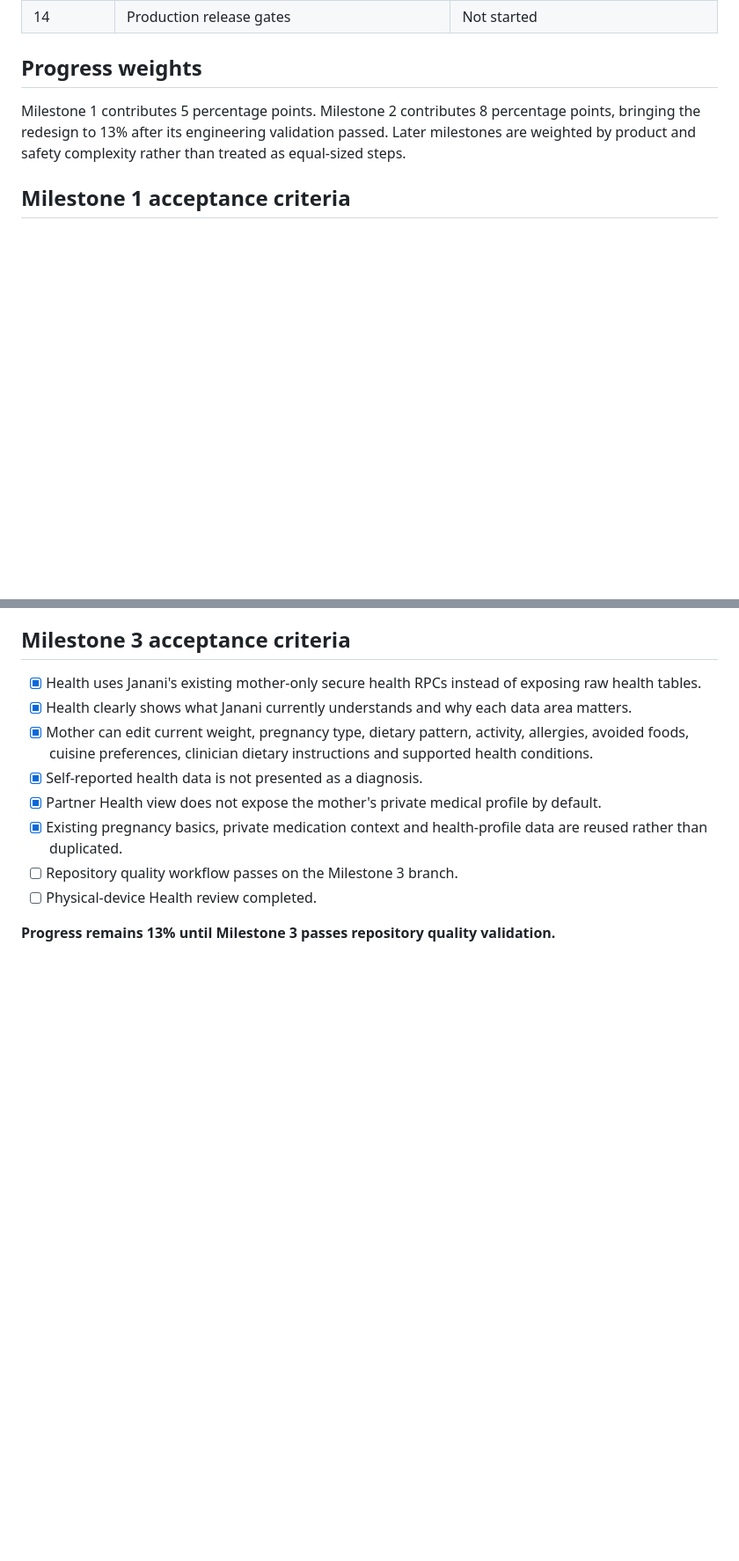
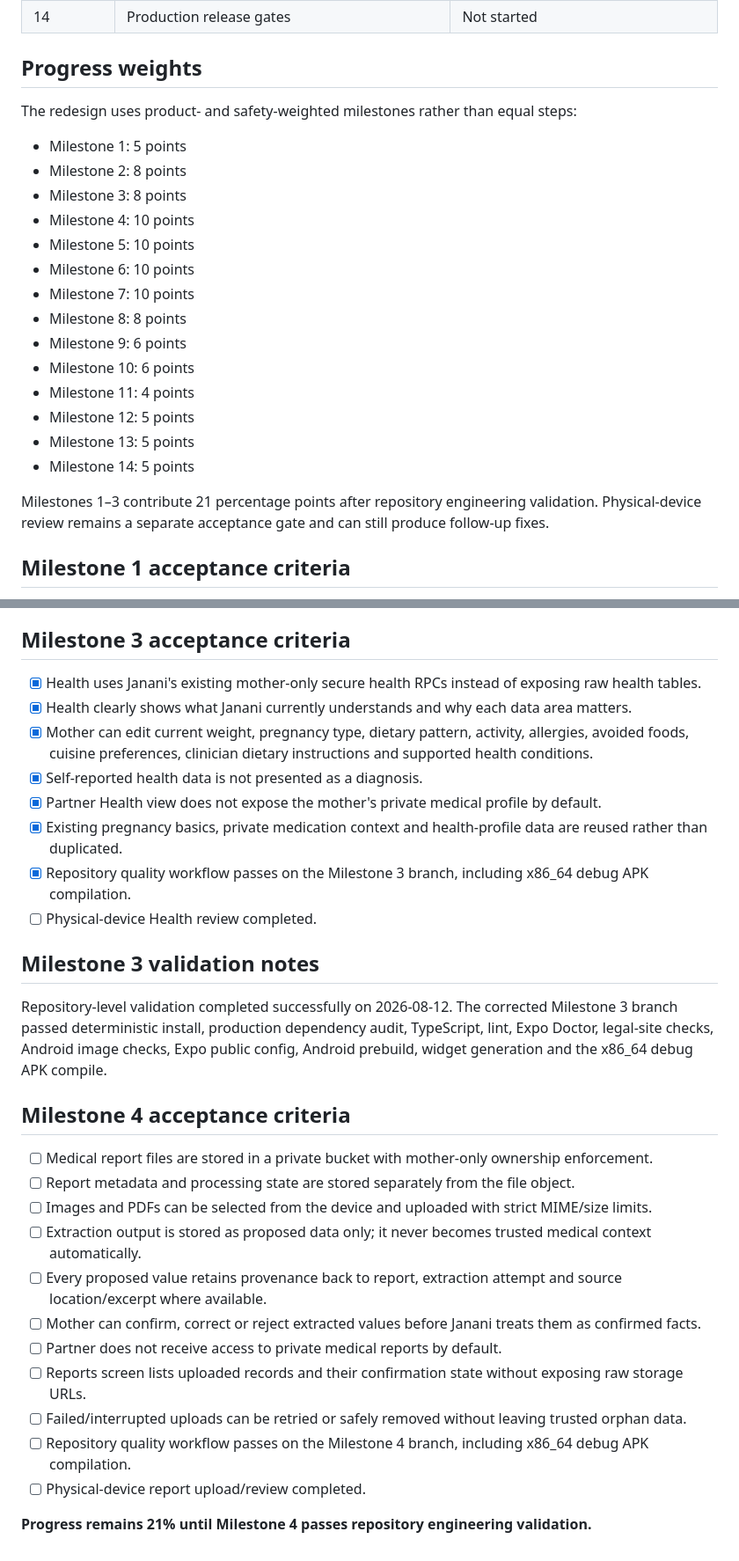
Before and after one commit to mkraja826/Janani, a Markdown page: JANANI_REDESIGN_PROGRESS.md, 2 parts joined by grey strips. Shown at 88% size. GitHub-like rendering; blank space fills up the shorter version.

Commit message:
Advance redesign tracker after Milestone 3 validation

```diff
--- a/JANANI_REDESIGN_PROGRESS.md
+++ b/JANANI_REDESIGN_PROGRESS.md
@@ -46,7 +46,24 @@ Janani should progressively understand the mother's pregnancy, health profile, m
 
 ## Progress weights
 
-Milestone 1 contributes 5 percentage points. Milestone 2 contributes 8 percentage points, bringing the redesign to 13% after its engineering validation passed. Later milestones are weighted by product and safety complexity rather than treated as equal-sized steps.
+The redesign uses product- and safety-weighted milestones rather than equal steps:
+
+- Milestone 1: 5 points
+- Milestone 2: 8 points
+- Milestone 3: 8 points
+- Milestone 4: 10 points
+- Milestone 5: 10 points
+- Milestone 6: 10 points
+- Milestone 7: 10 points
+- Milestone 8: 8 points
+- Milestone 9: 6 points
+- Milestone 10: 6 points
+- Milestone 11: 4 points
+- Milestone 12: 5 points
+- Milestone 13: 5 points
+- Milestone 14: 5 points
+
+Milestones 1–3 contribute 21 percentage points after repository engineering validation. Physical-device review remains a separate acceptance gate and can still produce follow-up fixes.
 
 ## Milestone 1 acceptance criteria
 
@@ -91,7 +106,25 @@ Repository-level validation completed successfully on 2026-08-12. The full Janan
 - [x] Self-reported health data is not presented as a diagnosis.
 - [x] Partner Health view does not expose the mother's private medical profile by default.
 - [x] Existing pregnancy basics, private medication context and health-profile data are reused rather than duplicated.
-- [ ] Repository quality workflow passes on the Milestone 3 branch.
+- [x] Repository quality workflow passes on the Milestone 3 branch, including x86_64 debug APK compilation.
 - [ ] Physical-device Health review completed.
 
-**Progress remains 13% until Milestone 3 passes repository quality validation.**
+## Milestone 3 validation notes
+
+Repository-level validation completed successfully on 2026-08-12. The corrected Milestone 3 branch passed deterministic install, production dependency audit, TypeScript, lint, Expo Doctor, legal-site checks, Android image checks, Expo public config, Android prebuild, widget generation and the x86_64 debug APK compile.
+
+## Milestone 4 acceptance criteria
+
+- [ ] Medical report files are stored in a private bucket with mother-only ownership enforcement.
+- [ ] Report metadata and processing state are stored separately from the file object.
+- [ ] Images and PDFs can be selected from the device and uploaded with strict MIME/size limits.
+- [ ] Extraction output is stored as proposed data only; it never becomes trusted medical context automatically.
+- [ ] Every proposed value retains provenance back to report, extraction attempt and source location/excerpt where available.
+- [ ] Mother can confirm, correct or reject extracted values before Janani treats them as confirmed facts.
+- [ ] Partner does not receive access to private medical reports by default.
+- [ ] Reports screen lists uploaded records and their confirmation state without exposing raw storage URLs.
+- [ ] Failed/interrupted uploads can be retried or safely removed without leaving trusted orphan data.
+- [ ] Repository quality workflow passes on the Milestone 4 branch, including x86_64 debug APK compilation.
+- [ ] Physical-device report upload/review completed.
+
+**Progress remains 21% until Milestone 4 passes repository engineering validation.**
```
Also changed, not shown: other parts of JANANI_REDESIGN_PROGRESS.md (+3 -5 lines).
